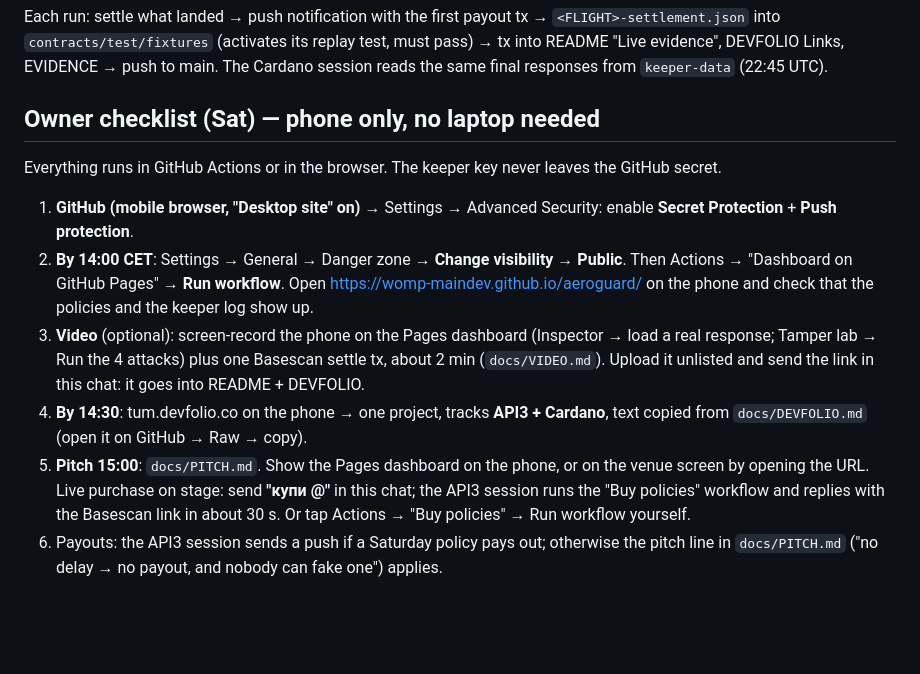
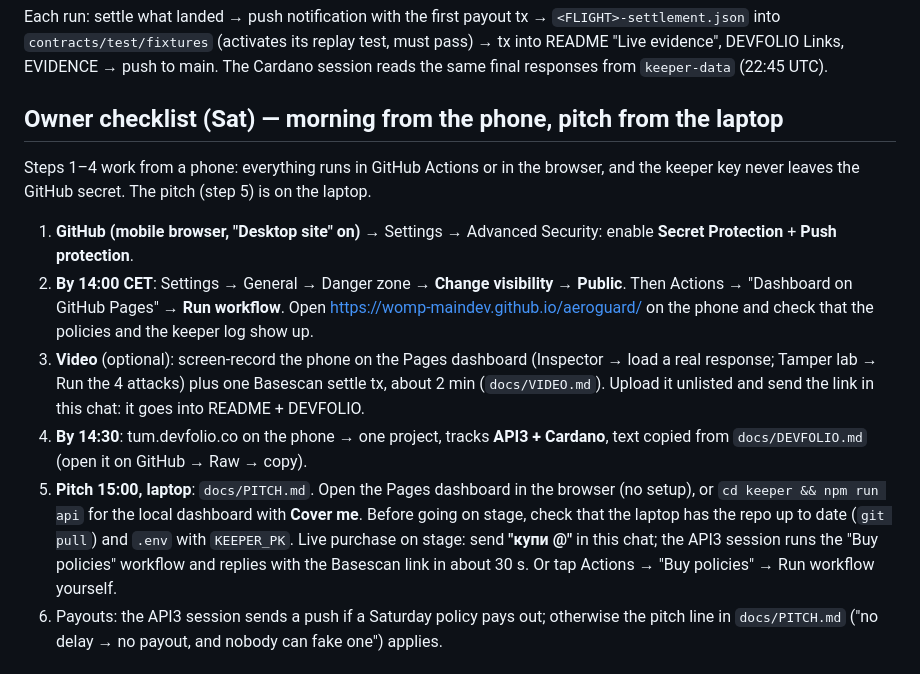
Before and after one commit to womp-maindev/aeroguard, a Markdown page: docs/STATUS.md, the part around the change. GitHub-like rendering; blank space fills up the shorter version.

Commit message:
docs/STATUS: morning from phone, pitch from laptop

```diff
--- a/docs/STATUS.md
+++ b/docs/STATUS.md
@@ -24,13 +24,13 @@ LH1866 MUC→FCO 10:20Z · LH2472 MUC→LHR 10:25Z · EI352 DUB→MUC 09:10Z ·
 ## Night (API3 session, automatic)
 Each run: settle what landed → push notification with the first payout tx → `<FLIGHT>-settlement.json` into `contracts/test/fixtures` (activates its replay test, must pass) → tx into README "Live evidence", DEVFOLIO Links, EVIDENCE → push to main. The Cardano session reads the same final responses from `keeper-data` (22:45 UTC).
 
-## Owner checklist (Sat) — phone only, no laptop needed
-Everything runs in GitHub Actions or in the browser. The keeper key never leaves the GitHub secret.
+## Owner checklist (Sat) — morning from the phone, pitch from the laptop
+Steps 1–4 work from a phone: everything runs in GitHub Actions or in the browser, and the keeper key never leaves the GitHub secret. The pitch (step 5) is on the laptop.
 1. **GitHub (mobile browser, "Desktop site" on)** → Settings → Advanced Security: enable **Secret Protection** + **Push protection**.
 2. **By 14:00 CET**: Settings → General → Danger zone → **Change visibility → Public**. Then Actions → "Dashboard on GitHub Pages" → **Run workflow**. Open https://womp-maindev.github.io/aeroguard/ on the phone and check that the policies and the keeper log show up.
 3. **Video** (optional): screen-record the phone on the Pages dashboard (Inspector → load a real response; Tamper lab → Run the 4 attacks) plus one Basescan settle tx, about 2 min (`docs/VIDEO.md`). Upload it unlisted and send the link in this chat: it goes into README + DEVFOLIO.
 4. **By 14:30**: tum.devfolio.co on the phone → one project, tracks **API3 + Cardano**, text copied from `docs/DEVFOLIO.md` (open it on GitHub → Raw → copy).
-5. **Pitch 15:00**: `docs/PITCH.md`. Show the Pages dashboard on the phone, or on the venue screen by opening the URL. Live purchase on stage: send **"купи <FLIGHT>@<YYYY-MM-DD>"** in this chat; the API3 session runs the "Buy policies" workflow and replies with the Basescan link in about 30 s. Or tap Actions → "Buy policies" → Run workflow yourself.
+5. **Pitch 15:00, laptop**: `docs/PITCH.md`. Open the Pages dashboard in the browser (no setup), or `cd keeper && npm run api` for the local dashboard with **Cover me**. Before going on stage, check that the laptop has the repo up to date (`git pull`) and `.env` with `KEEPER_PK`. Live purchase on stage: send **"купи <FLIGHT>@<YYYY-MM-DD>"** in this chat; the API3 session runs the "Buy policies" workflow and replies with the Basescan link in about 30 s. Or tap Actions → "Buy policies" → Run workflow yourself.
 6. Payouts: the API3 session sends a push if a Saturday policy pays out; otherwise the pitch line in `docs/PITCH.md` ("no delay → no payout, and nobody can fake one") applies.
 
 ## Open issues
```
